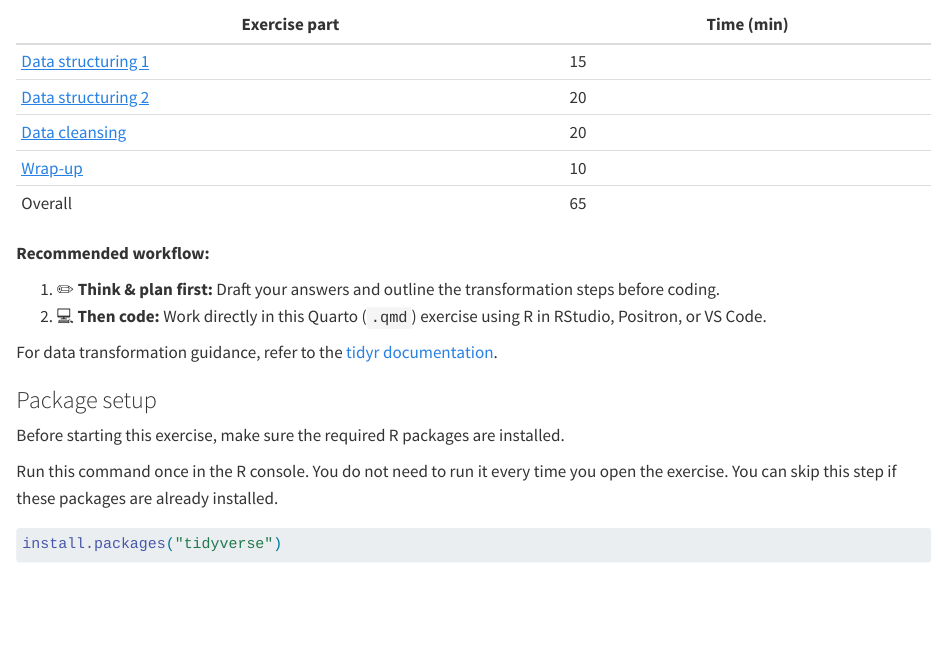
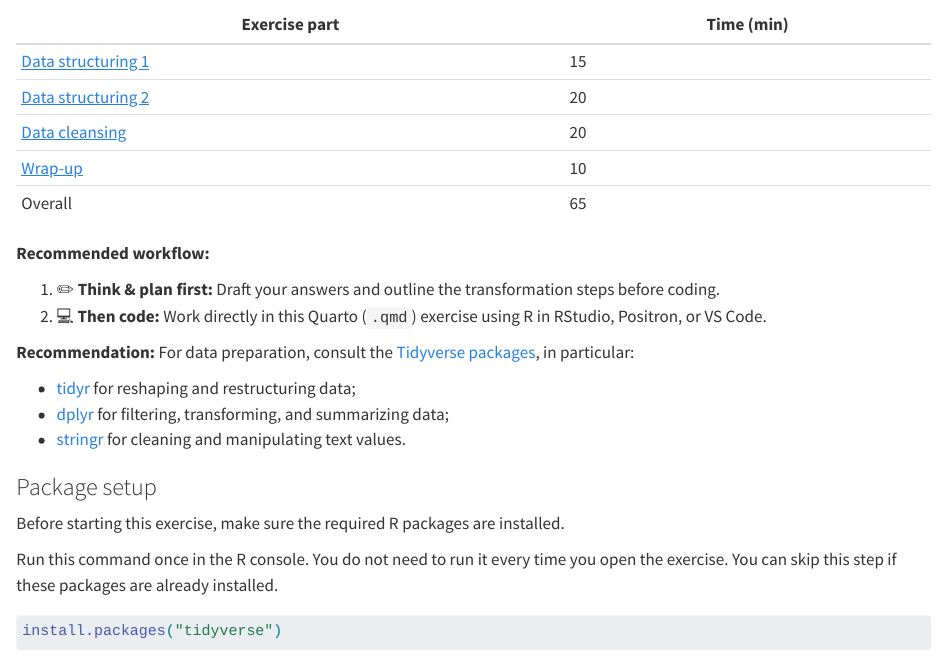
Before and after one commit to fs-ise/machine-learning-for-big-data, a Quarto document (exercises/session_02.qmd): the page in a window 1100 px wide, from 100 px down. Rendered offline with R 4.5, knitr and Pandoc in place of Quarto, with nearby package versions; long lines of code are wrapped.

Commit message:
sess 2: update recommendation

```diff
--- a/exercises/session_02.qmd
+++ b/exercises/session_02.qmd
@@ -22,7 +22,11 @@ In this exercise, we cover:
 1. ✏️ **Think & plan first:** Draft your answers and outline the transformation steps before coding.
 2. 💻 **Then code:** Work directly in this Quarto (`.qmd`) exercise using R in RStudio, Positron, or VS Code.
 
-For data transformation guidance, refer to the [tidyr documentation](https://tidyr.tidyverse.org/).
+**Recommendation:** For data preparation, consult the [Tidyverse packages](https://www.tidyverse.org/packages/), in particular:
+
+- [tidyr](https://tidyr.tidyverse.org/) for reshaping and restructuring data;
+- [dplyr](https://dplyr.tidyverse.org/) for filtering, transforming, and summarizing data;
+- [stringr](https://stringr.tidyverse.org/) for cleaning and manipulating text values.
 
 ### Package setup
 
```
